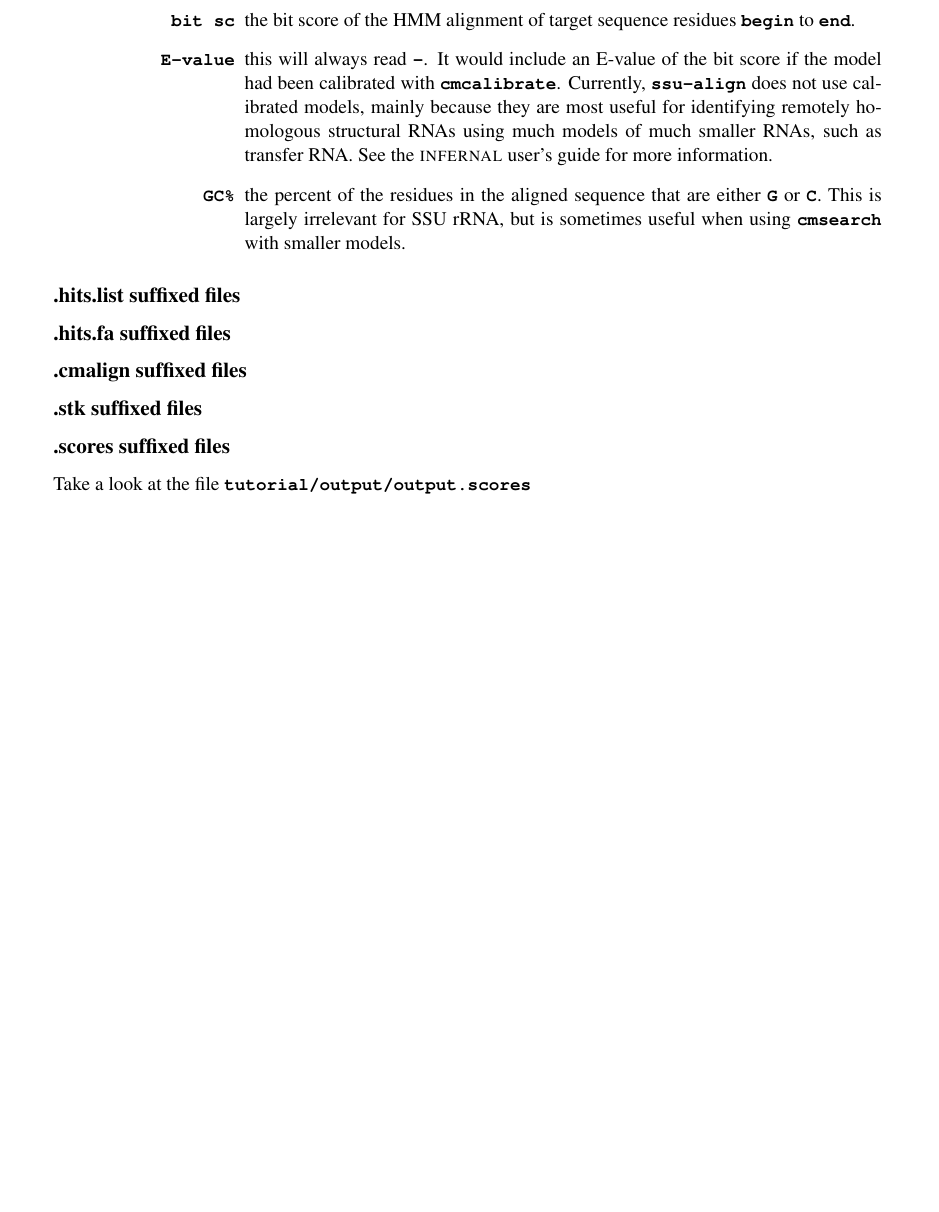
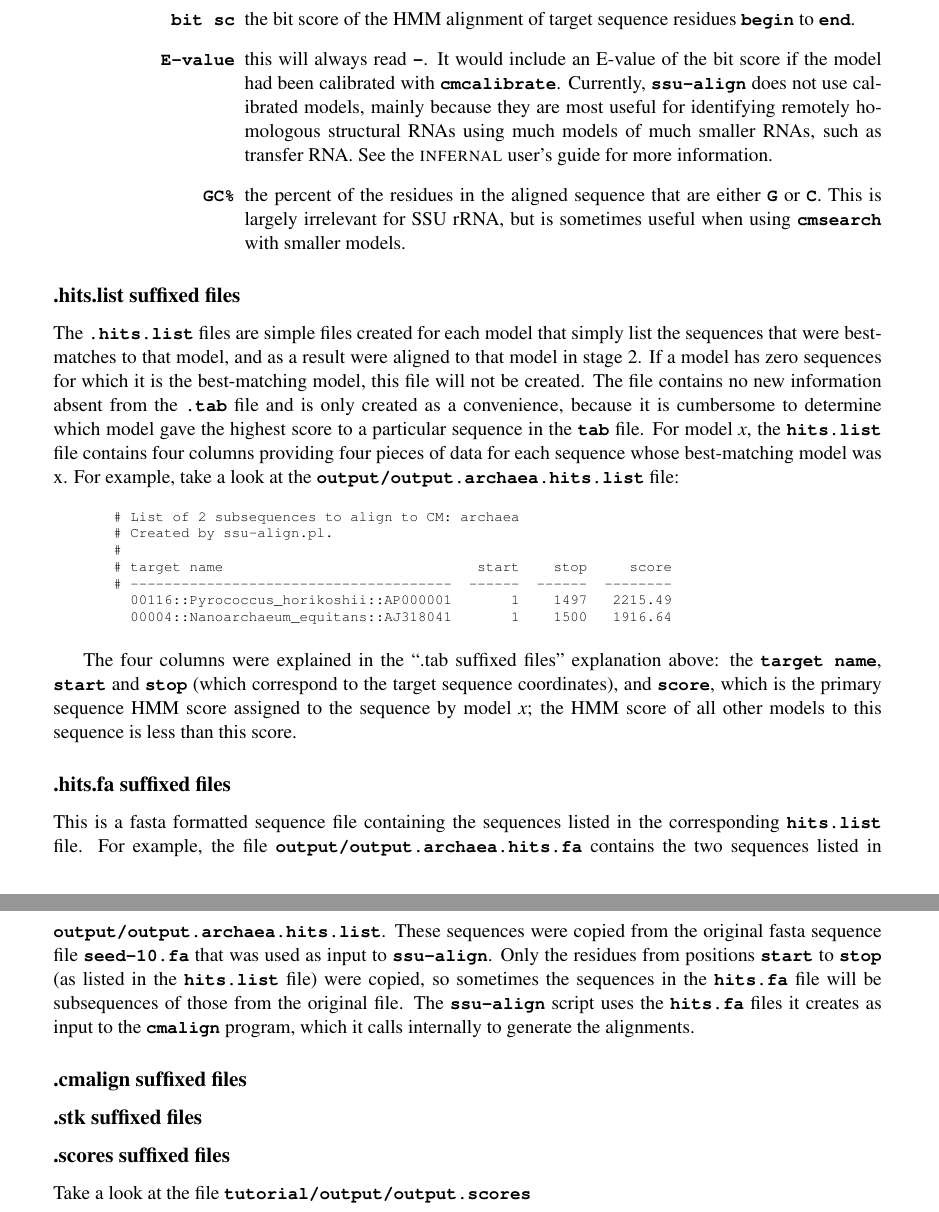
Before and after one commit to nawrockie/ssualign-svn-pre-release, a LaTeX document (documentation/userguide/main.tex, which reads documentation/userguide/output.tex): part of page 20 of 29 before the commit and two parts of pages 20 and 21 of 30 after it, the two joined at a grey line, cut so that both start at the same text, the shorter picture padded with empty space. Compiled offline with pdfLaTeX.

Commit message:
o Working on the guide.
git-svn-id: https://svn.janelia.org/eddylab/nawrockie/src@509 2857e7bf-25ef-0310-8806-9752169b59e1

```diff
--- a/documentation/userguide/output.tex
+++ b/documentation/userguide/output.tex
@@ -111,8 +111,54 @@ will always be the final position of the model.
 \end{wideitem}
 
 \subsection{.hits.list suffixed files}
+
+The \prog{.hits.list} files are simple files created for each model
+that simply list the sequences that were best-matches to that model,
+and as a result were aligned to that model in stage 2. If a model has
+zero sequences for which it is the best-matching model, this file will
+not be created. The file contains no new information absent from
+the \prog{.tab} file and is only created as a convenience, because it
+is cumbersome to determine which model gave the highest score to a
+particular sequence in the \prog{tab} file.
+For model \emph{x}, the
+\prog{hits.list} file contains four columns providing four pieces of
+data for each sequence whose best-matching model was {x}. For example,
+take a look at the \prog{output/output.archaea.hits.list} file:
+
+\begin{sreoutput}
+# List of 2 subsequences to align to CM: archaea
+# Created by ssu-align.pl.
+#
+# target name                              start    stop     score
+# --------------------------------------  ------  ------  --------
+  00116::Pyrococcus_horikoshii::AP000001       1    1497   2215.49
+  00004::Nanoarchaeum_equitans::AJ318041       1    1500   1916.64
+\end{sreoutput}
+
+The four columns were explained in the ``.tab suffixed files''
+explanation above: the \prog{target name}, \prog{start} and
+\prog{stop} (which correspond to the target sequence coordinates), and
+\prog{score}, which is the primary sequence HMM score assigned to the
+sequence by model \emph{x}; the HMM score of all other models to this
+sequence is less than this score.
+
 \subsection{.hits.fa suffixed files}
+This is a fasta formatted sequence file containing the sequences
+listed in the corresponding \prog{hits.list} file. For example, the
+file \prog{output/output.archaea.hits.fa} contains the two sequences
+listed in \prog{output/output.archaea.hits.list}. These sequences were
+copied from the original fasta sequence file \prog{seed-10.fa} that
+was used as input to \prog{ssu-align}. Only the residues from
+positions \prog{start} to \prog{stop} (as listed in the
+\prog{hits.list} file) were copied, so sometimes the sequences in the
+\prog{hits.fa} file will be subsequences of those from the original
+file.  The \prog{ssu-align} script uses the \prog{hits.fa} files it
+creates as input to the \prog{cmalign} program, which it calls
+internally to generate the alignments.
+
 \subsection{.cmalign suffixed files}
+
+
 \subsection{.stk suffixed files}
 \subsection{.scores suffixed files}
 
```
Also changed, not shown: 1 other file.
